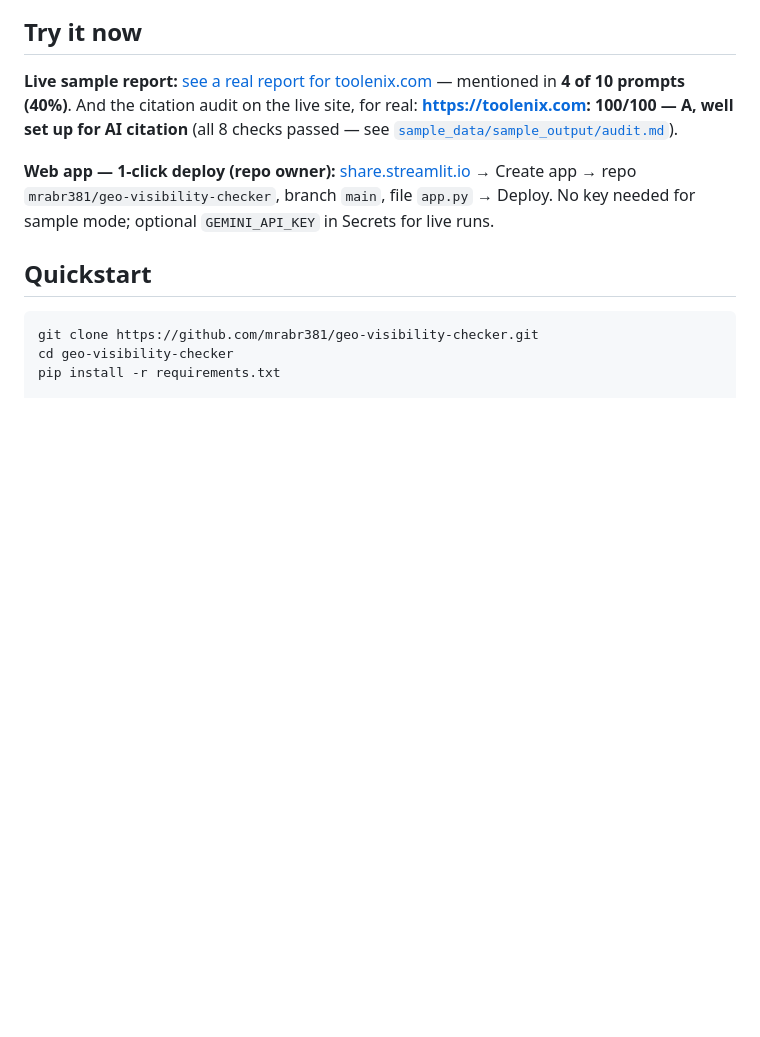
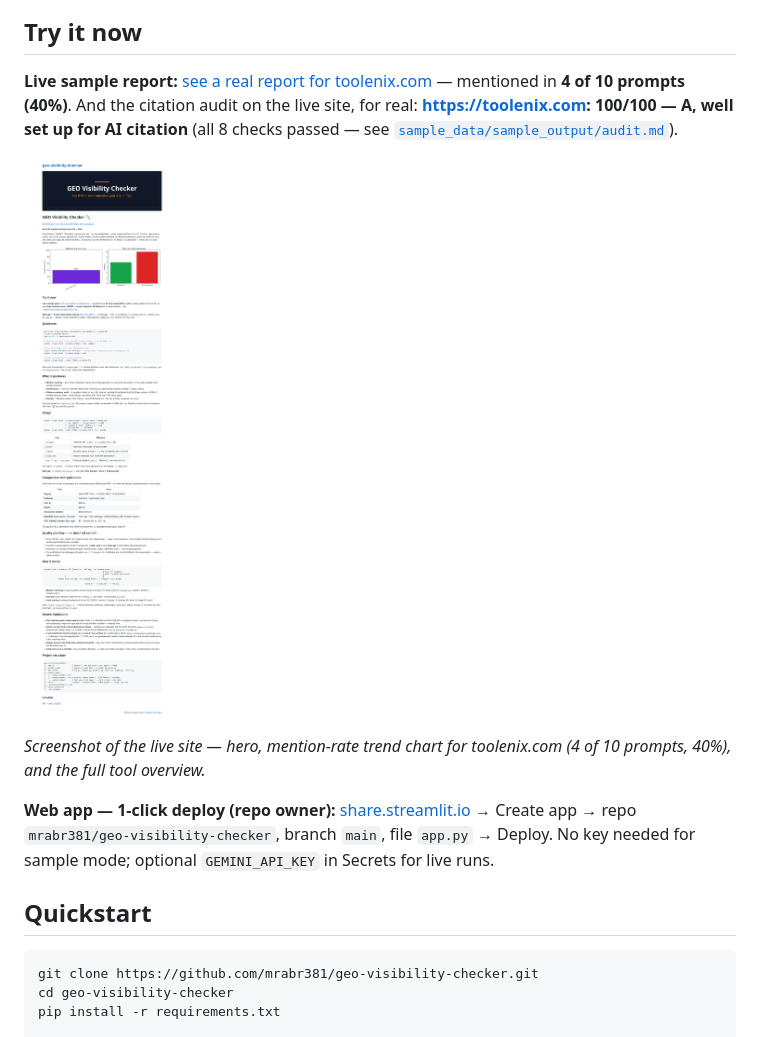
Before and after one commit to mrabr381/geo-visibility-checker, a Markdown page: README.md, the part around one of its changes. Rendered like a GitHub page; pictures changed too: assets/screenshot.png (added); blank space fills up the shorter version.

Commit message:
Add Star + Buy Me a Coffee links, live screenshots, and interactive demo

```diff
--- a/README.md
+++ b/README.md
@@ -16,6 +17,10 @@ Does Gemini / ChatGPT / Perplexity mention your site — or your competitors —
 ## Try it now
 
 **Live sample report:** [see a real report for toolenix.com](https://mrabr381.github.io/geo-visibility-checker/sample_data/sample_output/) — mentioned in **4 of 10 prompts (40%)**. And the citation audit on the live site, for real: **https://toolenix.com: 100/100 — A, well set up for AI citation** (all 8 checks passed — see [`sample_data/sample_output/audit.md`](sample_data/sample_output/audit.md)).
+
+![Live demo — the GEO Visibility Checker homepage](assets/screenshot.png)
+
+*Screenshot of the live site — hero, mention-rate trend chart for toolenix.com (4 of 10 prompts, 40%), and the full tool overview.*
 
 **Web app — 1-click deploy (repo owner):** [share.streamlit.io](https://share.streamlit.io) → Create app → repo `mrabr381/geo-visibility-checker`, branch `main`, file `app.py` → Deploy. No key needed for sample mode; optional `GEMINI_API_KEY` in Secrets for live runs.
 
```
Also changed, not shown: other parts of README.md (+1 -0 lines), 2 other files.
